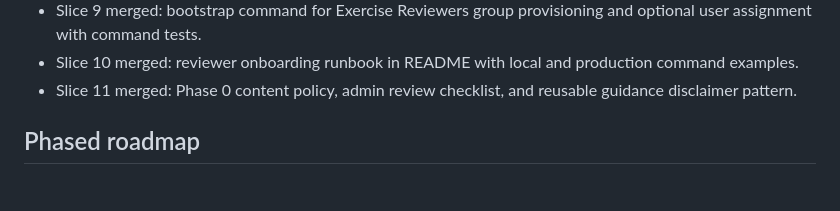
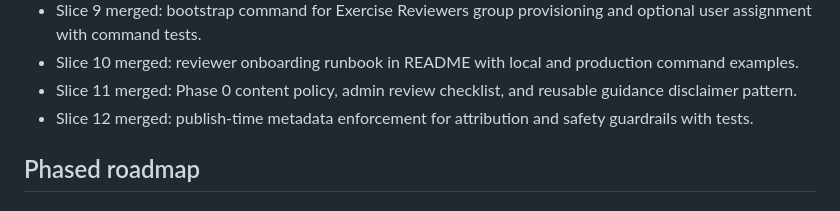
Before and after one commit to stompsy/spotter, a Markdown page: docs/plan.md, the part around the change. Rendered like a GitHub page.

Commit message:
docs(plan): mark slice 12 as merged

```diff
--- a/docs/plan.md
+++ b/docs/plan.md
@@ -39,6 +39,7 @@ This is the visible implementation roadmap and status tracker in the workspace.
 - Slice 9 merged: bootstrap command for Exercise Reviewers group provisioning and optional user assignment with command tests.
 - Slice 10 merged: reviewer onboarding runbook in README with local and production command examples.
 - Slice 11 merged: Phase 0 content policy, admin review checklist, and reusable guidance disclaimer pattern.
+- Slice 12 merged: publish-time metadata enforcement for attribution and safety guardrails with tests.
 
 ## Phased roadmap
 
```
